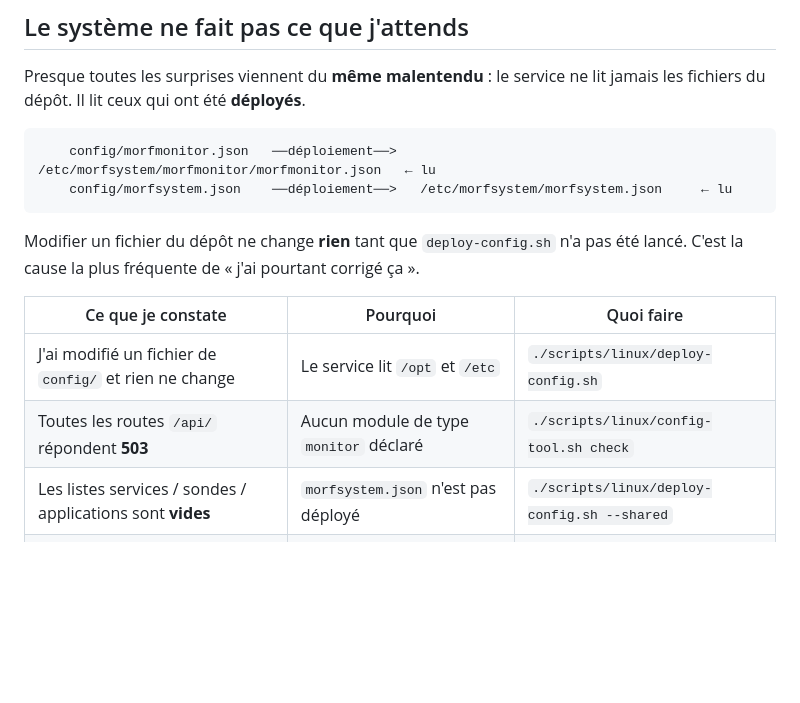
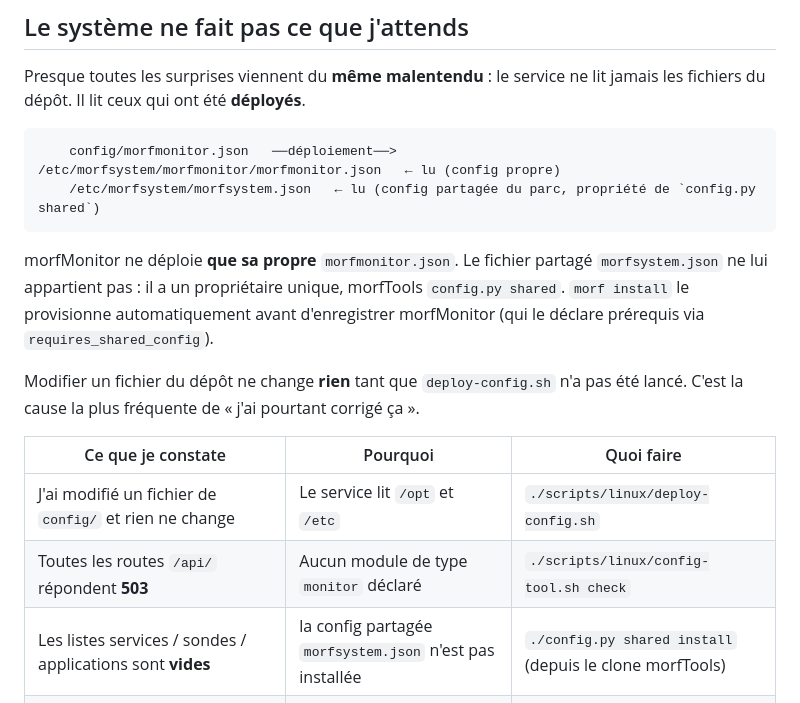
Before and after one commit to morfredus/morfMonitor, a Markdown page: README.fr.md, the part around one of its changes. GitHub-like rendering; blank space fills up the shorter version.

````diff
--- a/README.fr.md
+++ b/README.fr.md
@@ -169,9 +169,14 @@ Presque toutes les surprises viennent du **même malentendu** : le service ne li
 jamais les fichiers du dépôt. Il lit ceux qui ont été **déployés**.
 
 ```
-    config/morfmonitor.json   ──déploiement──>   /etc/morfsystem/morfmonitor/morfmonitor.json   ← lu
-    config/morfsystem.json    ──déploiement──>   /etc/morfsystem/morfsystem.json     ← lu
+    config/morfmonitor.json   ──déploiement──>   /etc/morfsystem/morfmonitor/morfmonitor.json   ← lu (config propre)
+    /etc/morfsystem/morfsystem.json   ← lu (config partagée du parc, propriété de `config.py shared`)
 ```
+
+morfMonitor ne déploie **que sa propre** `morfmonitor.json`. Le fichier partagé
+`morfsystem.json` ne lui appartient pas : il a un propriétaire unique, morfTools
+`config.py shared`. `morf install` le provisionne automatiquement avant
+d'enregistrer morfMonitor (qui le déclare prérequis via `requires_shared_config`).
 
 Modifier un fichier du dépôt ne change **rien** tant que `deploy-config.sh` n'a
 pas été lancé. C'est la cause la plus fréquente de « j'ai pourtant corrigé ça ».
@@ -180,7 +185,7 @@ pas été lancé. C'est la cause la plus fréquente de « j'ai pourtant corrigé
 |---|---|---|
 | J'ai modifié un fichier de `config/` et rien ne change | Le service lit `/opt` et `/etc` | `./scripts/linux/deploy-config.sh` |
 | Toutes les routes `/api/` répondent **503** | Aucun module de type `monitor` déclaré | `./scripts/linux/config-tool.sh check` |
-| Les listes services / sondes / applications sont **vides** | `morfsystem.json` n'est pas déployé | `./scripts/linux/deploy-config.sh --shared` |
+| Les listes services / sondes / applications sont **vides** | la config partagée `morfsystem.json` n'est pas installée | `./config.py shared install` (depuis le clone morfTools) |
 | J'ai ajouté une entrée à `systemd_services` ou `beacon_apps`, elle n'apparaît pas | `update` ajoute les **clés**, jamais les **entrées de liste** | `./scripts/linux/deploy-config.sh` (il écrase) |
 | J'ai édité le `.example.json`, c'est l'autre qui part | Le fichier **réel** est prioritaire | Éditer `config/morfsystem.json` |
 | Une application est en **anomalie permanente** | `enabled: true` sur une application lancée par intermittence | La passer à `false` |
````
Also changed, not shown: other parts of README.fr.md (+27 -22 lines), README.md (+34 -25 lines).
